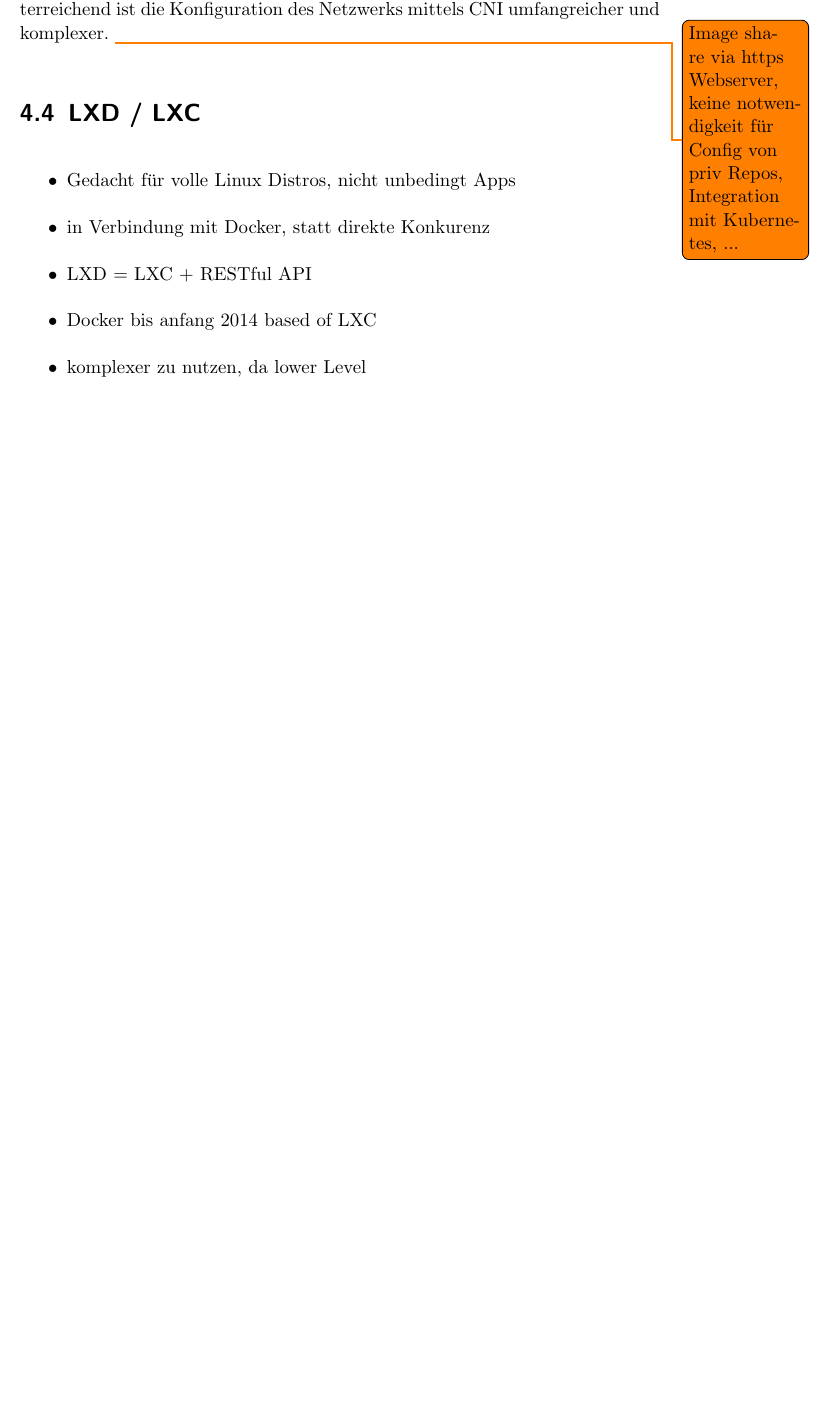
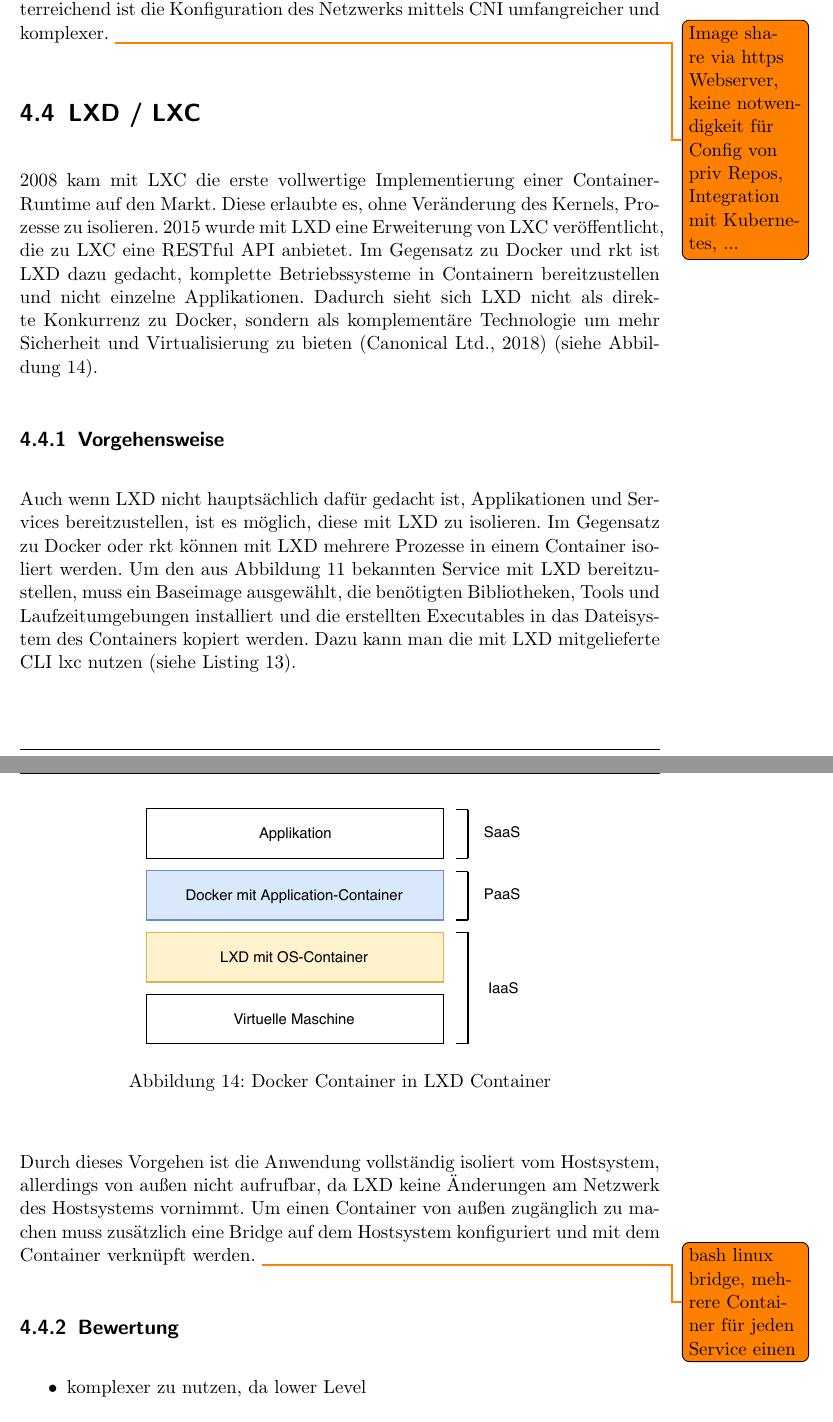
Before and after one commit to Etone/Thesis, a LaTeX thesis (TeX/thesis.tex, which reads TeX/content/4_comp_runtimes.tex): part of page 37 of 48 before the commit and two parts of pages 37 and 38 of 50 after it, the two joined at a grey line, cut so that both start at the same text, the shorter picture padded with empty space. Compiled offline with pdfLaTeX.

Commit message:
Add LXD to comparrison
- Added Content to Comparrison chapter for LXC/LXD.
- Added todo in chapter Aktuelles
- Added source to cite
- Added image for LXD and Docker Comparrison
- Rebuild PDF

```diff
--- a/TeX/content/4_comp_runtimes.tex
+++ b/TeX/content/4_comp_runtimes.tex
@@ -171,3 +171,17 @@ In vielen Punkten gleichen sich rkt und Docker. Bei beiden steht das bereitstell
 \section{LXD / LXC}
 \label{sec:compLXD}
 
+2008 kam mit LXC die erste vollwertige Implementierung einer Container-Runtime auf den Markt. Diese erlaubte es, ohne Veränderung des Kernels, Prozesse zu isolieren. 2015 wurde mit LXD eine Erweiterung von LXC veröffentlicht, die zu LXC eine RESTful API anbietet. Im Gegensatz zu Docker und rkt ist LXD dazu gedacht, komplette Betriebssysteme in Containern bereitzustellen und nicht einzelne Applikationen. Dadurch sieht sich LXD nicht als direkte Konkurrenz zu Docker, sondern als komplementäre Technologie um mehr Sicherheit und Virtualisierung zu bieten \citep{TheLXDContainerHypervisor} (siehe \fref{fig:cloudStack}).
+
+\begin{figure}[h]
+	\begin{center}
+		\includegraphics[]{bilder/cloud-stack.pdf}
+		\caption{Docker Container in LXD Container}
+		\label{fig:cloudStack}
+	\end{center}
+\end{figure}
+
+\subsection{Vorgehensweise}
+\label{sec:compLXDVorgehen}
+
+Auch wenn LXD nicht hauptsächlich dafür gedacht ist, Applikationen und Services bereitzustellen, ist es möglich, diese mit LXD zu isolieren. Im Gegensatz zu Docker oder rkt können mit LXD mehrere Prozesse in einem Container isoliert werden. Um den aus \fref{fig:todosStack} bekannten Service mit LXD bereitzustellen, muss ein Baseimage ausgewählt, die benötigten Bibliotheken, Tools und Laufzeitumgebungen installiert und die erstellten Executables in das Dateisystem des Containers kopiert werden. Dazu kann man die mit LXD mitgelieferte CLI lxc nutzen (siehe \fref{lst:lxdConfig}).
@@ -174,8 +210,13 @@ In vielen Punkten gleichen sich rkt und Docker. Bei beiden steht das bereitstell
+	\label{lst:lxdConfig}
+\end{listing}
+
+Durch dieses Vorgehen ist die Anwendung vollständig isoliert vom Hostsystem, allerdings von außen nicht aufrufbar, da LXD keine Änderungen am Netzwerk des Hostsystems vornimmt. Um einen Container von außen zugänglich zu machen muss zusätzlich eine Bridge auf dem Hostsystem konfiguriert und mit dem Container verknüpft werden.
+\todo{bash linux bridge, mehrere Container für jeden Service einen}
+
+\subsection{Bewertung}
+\label{sec:compLXDBewertung}
+
 \begin{itemize}
-	\item Gedacht für volle Linux Distros, nicht unbedingt Apps
-	\item in Verbindung mit Docker, statt direkte Konkurenz
-	\item LXD = LXC + RESTful API
-	\item Docker bis anfang 2014 based of LXC
 	\item komplexer zu nutzen, da lower Level
 	\item Network zwischen Containern nur mit Linux mitteln, wissen von Nöten
 	\item Betroffen von Linux-Kernel issues, keine Abstarktion
```
Also changed, not shown: TeX/content/5_aktuelles.tex (+2 -0 lines), TeX/literatur.bib (+8 -0 lines), TeX/bilder/cloud-stack.pdf (added), TeX/thesis.pdf, TeX/content/4_comp_runtimes.tex (28 more changed lines).
